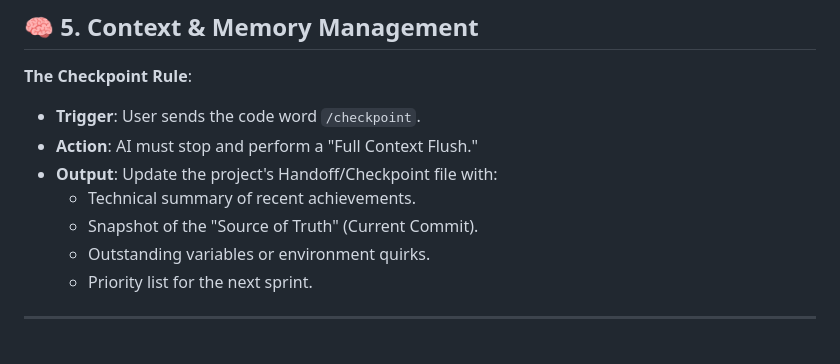
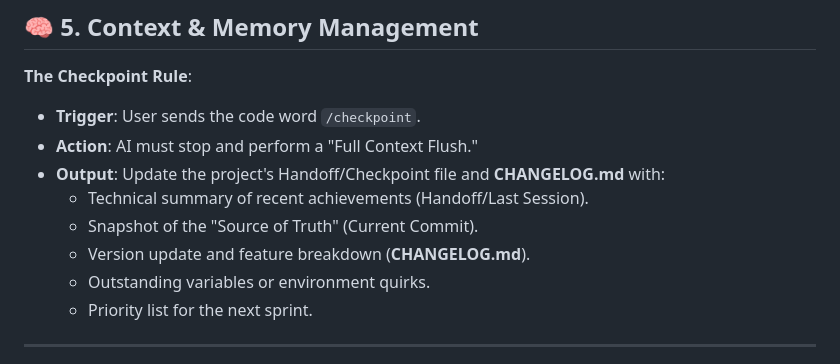
Before and after one commit to kfilin/massage-bot, a Markdown page: .agent/Collaboration-Blueprint.md, the part around the change. GitHub-like rendering.

```diff
--- a/.agent/Collaboration-Blueprint.md
+++ b/.agent/Collaboration-Blueprint.md
@@ -52,9 +52,10 @@ This blueprint defines the "Operating System" for exceptional software developme
 
 - **Trigger**: User sends the code word `/checkpoint`.
 - **Action**: AI must stop and perform a "Full Context Flush."
-- **Output**: Update the project's Handoff/Checkpoint file with:
-  - Technical summary of recent achievements.
+- **Output**: Update the project's Handoff/Checkpoint file and **CHANGELOG.md** with:
+  - Technical summary of recent achievements (Handoff/Last Session).
   - Snapshot of the "Source of Truth" (Current Commit).
+  - Version update and feature breakdown (**CHANGELOG.md**).
   - Outstanding variables or environment quirks.
   - Priority list for the next sprint.
 
```
Also changed, not shown: .agent/workflows/checkpoint.md (added, +29 -0 lines), CHANGELOG.md (added, +73 -0 lines).
